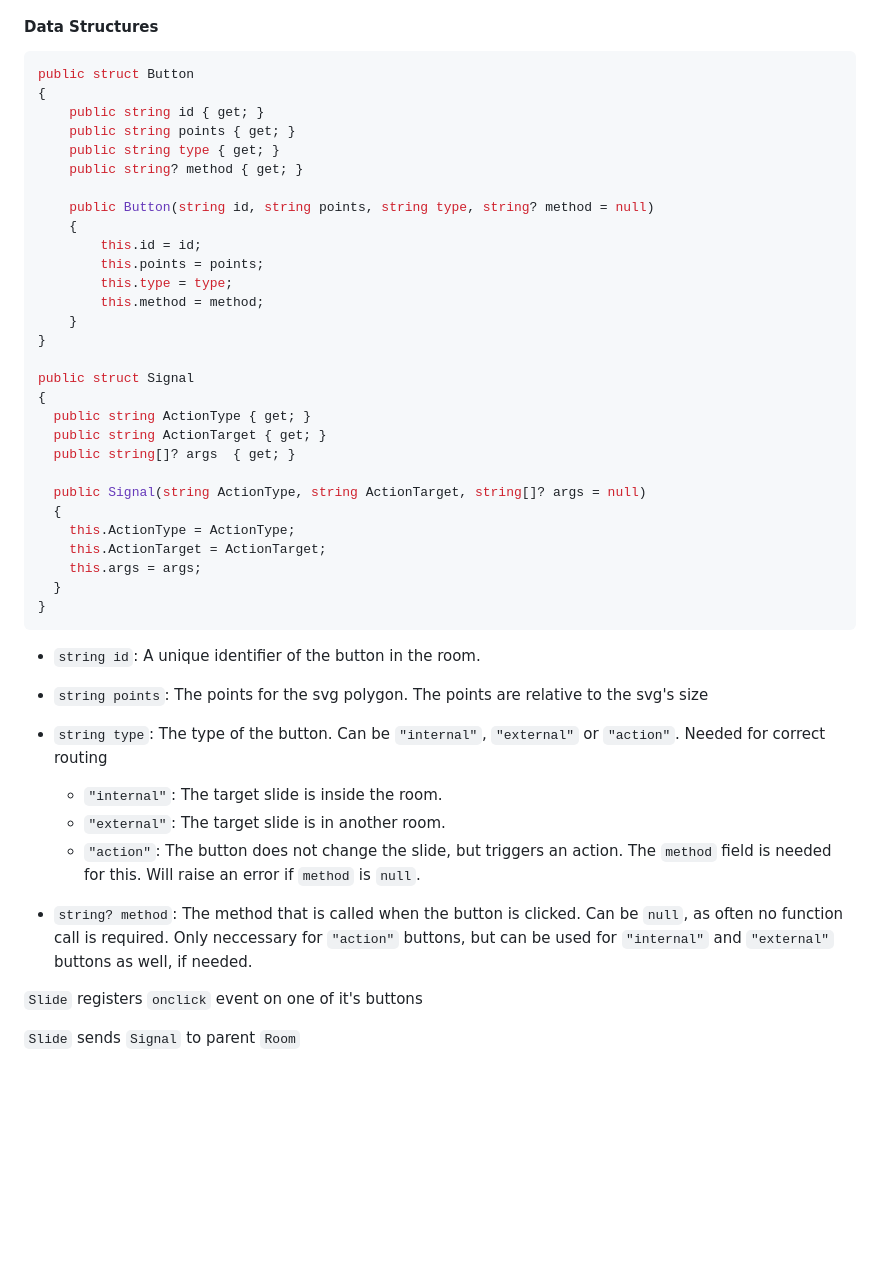
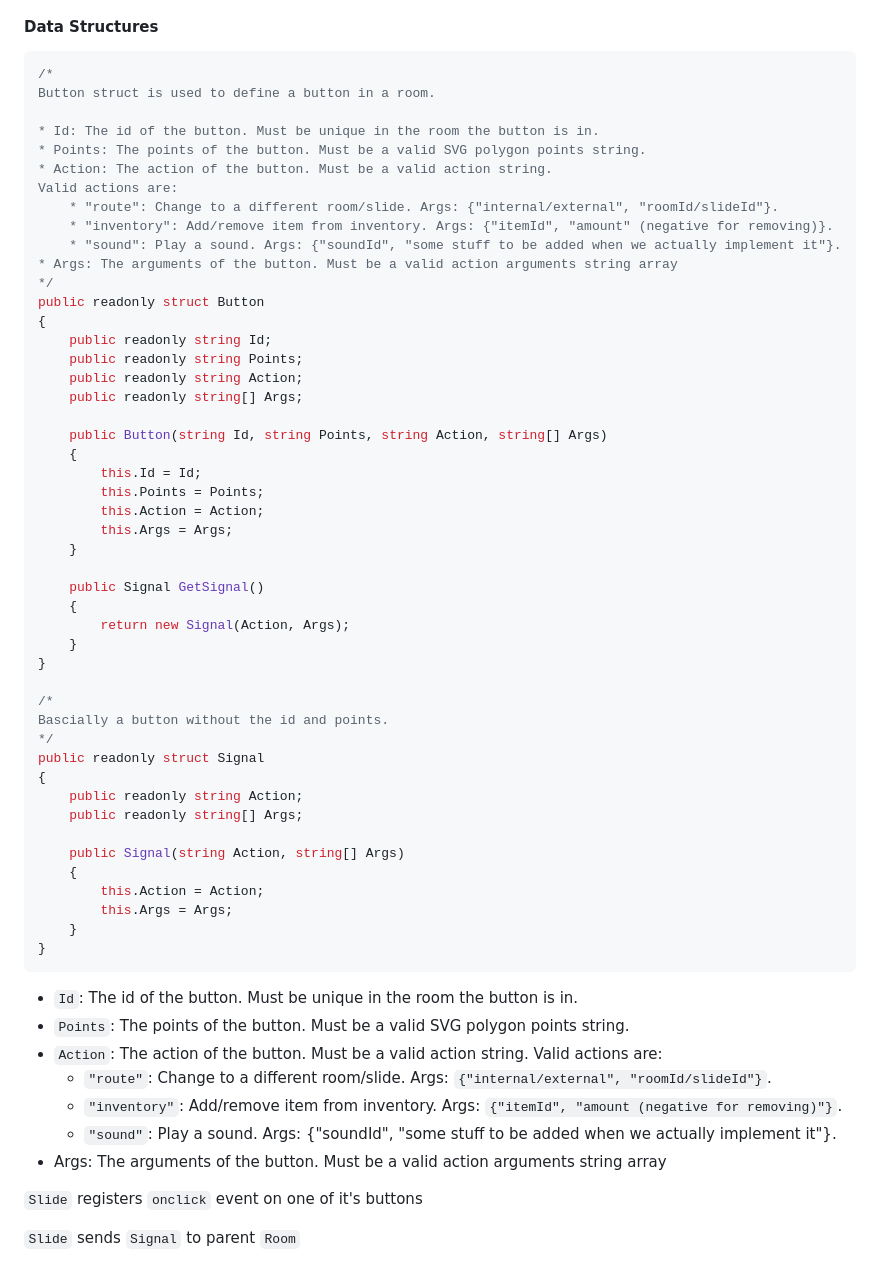
Before and after one commit to SciFiDeath/AdventureFramework2023, a Markdown page: README.md, the part around the change. GitHub-like rendering; blank space fills up the shorter version.

Commit message:
Update data structures in REAMDE

````diff
--- a/README.md
+++ b/README.md
@@ -47,39 +47,64 @@ graph TD
 #### Data Structures
 
 ```csharp
-public struct Button
+/*
+Button struct is used to define a button in a room.
+
+* Id: The id of the button. Must be unique in the room the button is in.
+* Points: The points of the button. Must be a valid SVG polygon points string.
+* Action: The action of the button. Must be a valid action string.
+Valid actions are:
+	* "route": Change to a different room/slide. Args: {"internal/external", "roomId/slideId"}.
+	* "inventory": Add/remove item from inventory. Args: {"itemId", "amount" (negative for removing)}.
+	* "sound": Play a sound. Args: {"soundId", "some stuff to be added when we actually implement it"}.
+* Args: The arguments of the button. Must be a valid action arguments string array
+*/
+public readonly struct Button
 {
-    public string id { get; }
-    public string points { get; }
-    public string type { get; }
-    public string? method { get; }
+	public readonly string Id;
+	public readonly string Points;
+	public readonly string Action;
+	public readonly string[] Args;
 
-    public Button(string id, string points, string type, string? method = null)
-    {
-        this.id = id;
-        this.points = points;
-        this.type = type;
-        this.method = method;
-    }
+	public Button(string Id, string Points, string Action, string[] Args)
+	{
+		this.Id = Id;
+		this.Points = Points;
+		this.Action = Action;
+		this.Args = Args;
+	}
+
+	public Signal GetSignal()
+	{
+		return new Signal(Action, Args);
+	}
 }
 
-public struct Signal
+/*
+Bascially a button without the id and points.
+*/
+public readonly struct Signal
 {
-  public string ActionType { get; }
-  public string ActionTarget { get; }
-  public string[]? args  { get; }
+	public readonly string Action;
+	public readonly string[] Args;
 
-  public Signal(string ActionType, string ActionTarget, string[]? args = null)
-  {
-    this.ActionType = ActionType;
-    this.ActionTarget = ActionTarget;
-    this.args = args;
-  }
+	public Signal(string Action, string[] Args)
+	{
+		this.Action = Action;
+		this.Args = Args;
+	}
 }
 ```
+* `Id`: The id of the button. Must be unique in the room the button is in.
+* `Points`: The points of the button. Must be a valid SVG polygon points string.
+* `Action`: The action of the button. Must be a valid action string.
+Valid actions are:
+	* `"route"`: Change to a different room/slide. Args: `{"internal/external", "roomId/slideId"}`.
+	* `"inventory"`: Add/remove item from inventory. Args: `{"itemId", "amount (negative for removing)"}`.
+	* `"sound"`: Play a sound. Args: {"soundId", "some stuff to be added when we actually implement it"}.
+* Args: The arguments of the button. Must be a valid action arguments string array
 
-- `string id`: A unique identifier of the button in the room.
-
+<!-- - `string id`: A unique identifier of the button in the room.
 - `string points`: The points for the svg polygon. The points are relative to the svg's size
 - `string type`: The type of the button. Can be `"internal"`, `"external"` or `"action"`. Needed for correct routing
 
@@ -88,7 +113,7 @@ public struct Signal
   - `"action"`: The button does not change the slide, but triggers an action. The `method` field is needed for this. Will raise an error if `method` is `null`.
 
 - `string? method`: The method that is called when the button is clicked. Can be `null`, as often no function call is required. Only neccessary for `"action"` buttons, but can be used for `"internal"` and `"external"` buttons as well, if needed.
-
+-->
 `Slide` registers `onclick` event on one of it's buttons
 
 `Slide` sends `Signal` to parent `Room`
````
